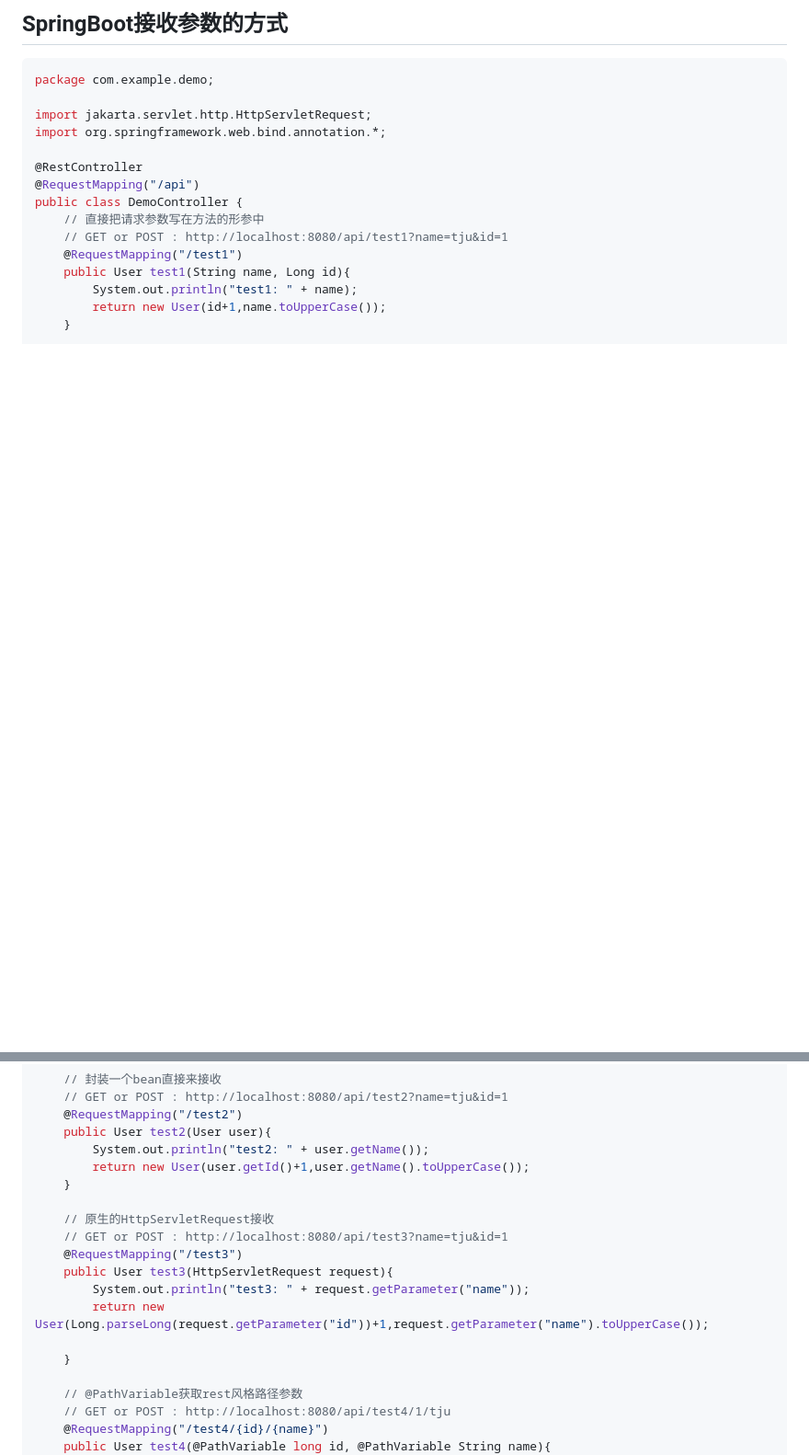
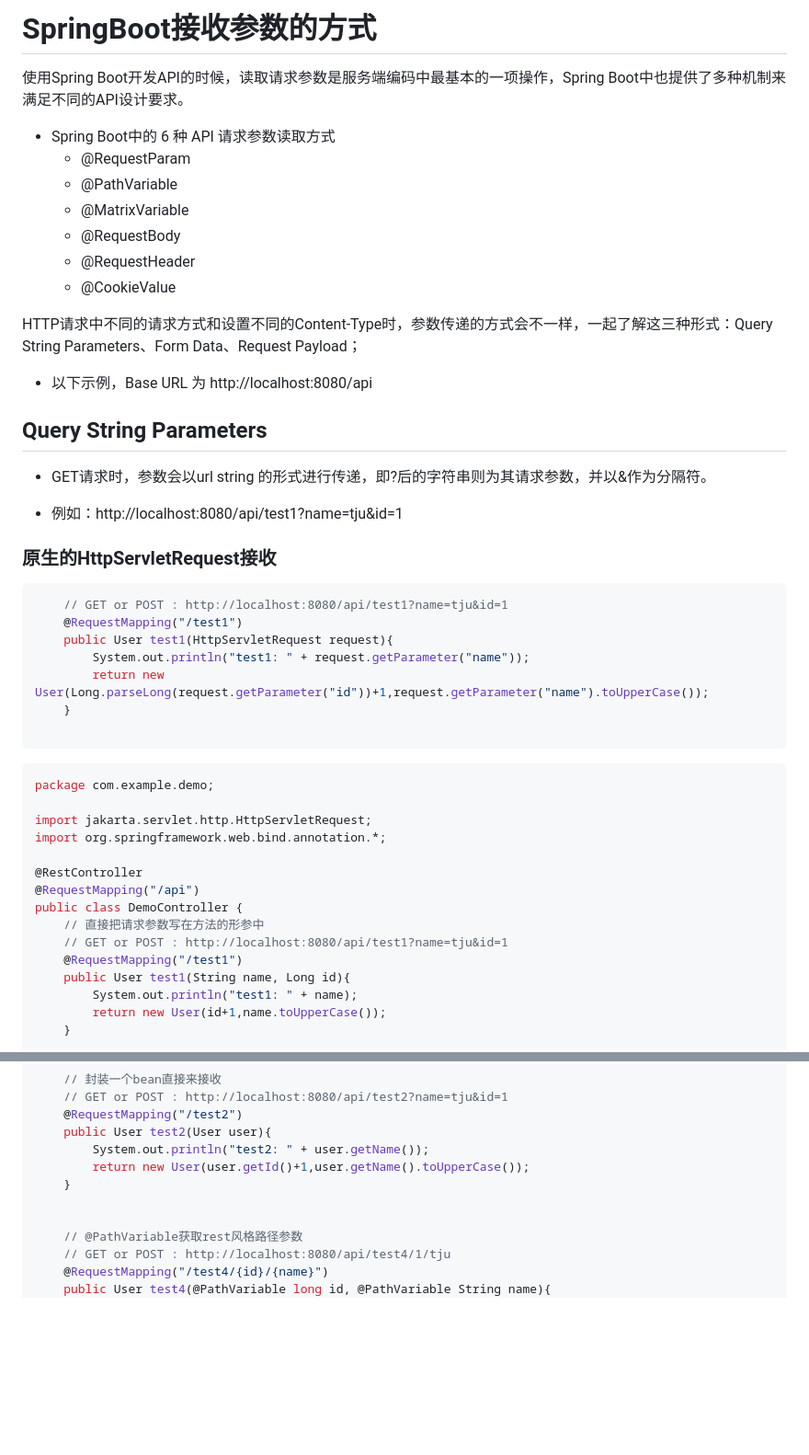
Before and after one commit to dzyz6/elm2, a Markdown page: docs/04.后端SpringBoot提供接口服务.md, 2 parts joined by grey strips. Shown at 92% size. GitHub-like rendering; blank space fills up the shorter version.

Commit message:
update docs/04.后端SpringBoot提供接口服务.md.
Signed-off-by: 李罡 <ligang@tju.edu.cn>

````diff
--- a/docs/04.后端SpringBoot提供接口服务.md
+++ b/docs/04.后端SpringBoot提供接口服务.md
@@ -1,4 +1,37 @@
-## SpringBoot接收参数的方式
+# SpringBoot接收参数的方式
+
+
+使用Spring Boot开发API的时候，读取请求参数是服务端编码中最基本的一项操作，Spring Boot中也提供了多种机制来满足不同的API设计要求。
+
+- Spring Boot中的 6 种 API 请求参数读取方式
+    - @RequestParam
+    - @PathVariable
+    - @MatrixVariable
+    - @RequestBody
+    - @RequestHeader
+    - @CookieValue
+
+HTTP请求中不同的请求方式和设置不同的Content-Type时，参数传递的方式会不一样，一起了解这三种形式：Query String Parameters、Form Data、Request Payload；
+
+- 以下示例，Base URL 为 http://localhost:8080/api
+
+## Query String Parameters
+
+- GET请求时，参数会以url string 的形式进行传递，即?后的字符串则为其请求参数，并以&作为分隔符。
+
+- 例如：http://localhost:8080/api/test1?name=tju&id=1
+
+### 原生的HttpServletRequest接收
+
+```java
+    // GET or POST : http://localhost:8080/api/test1?name=tju&id=1
+    @RequestMapping("/test1")
+    public User test1(HttpServletRequest request){
+        System.out.println("test1: " + request.getParameter("name"));
+        return new User(Long.parseLong(request.getParameter("id"))+1,request.getParameter("name").toUpperCase());
+    }
+
+```
 
 ```java
 package com.example.demo;
@@ -25,14 +58,6 @@ public class DemoController {
         return new User(user.getId()+1,user.getName().toUpperCase());
     }
 
-    // 原生的HttpServletRequest接收
-    // GET or POST : http://localhost:8080/api/test3?name=tju&id=1
-    @RequestMapping("/test3")
-    public User test3(HttpServletRequest request){
-        System.out.println("test3: " + request.getParameter("name"));
-        return new User(Long.parseLong(request.getParameter("id"))+1,request.getParameter("name").toUpperCase());
-
-    }
 
     // @PathVariable获取rest风格路径参数
     // GET or POST : http://localhost:8080/api/test4/1/tju
````
